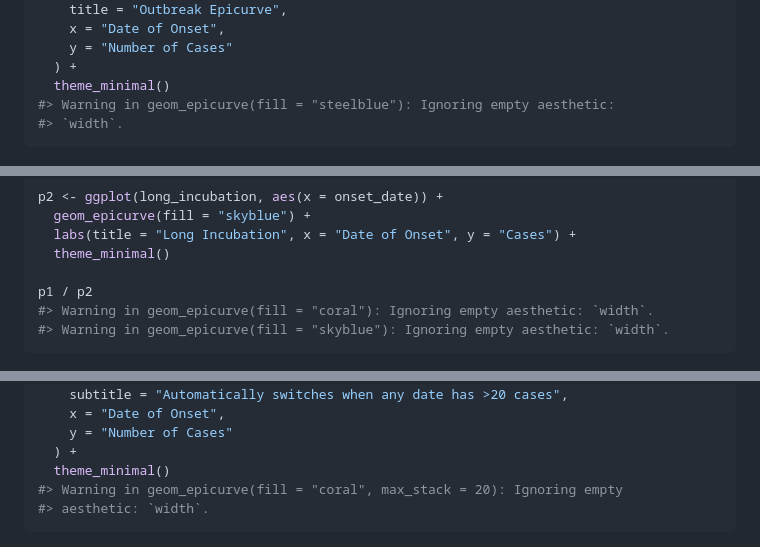
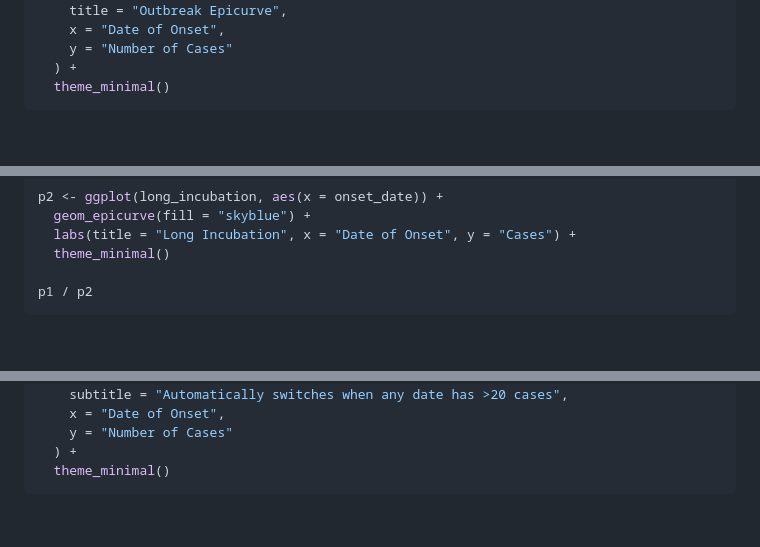
Before and after one commit to prcleary/paulmisc, a Markdown page: README.md, 3 parts joined by grey strips. Drawn GitHub-style; blank space fills up the shorter version.

````diff
--- a/README.md
+++ b/README.md
@@ -135,8 +135,6 @@ ggplot(cases, aes(x = onset_date)) +
     y = "Number of Cases"
   ) +
   theme_minimal()
-#> Warning in geom_epicurve(fill = "steelblue"): Ignoring empty aesthetic:
-#> `width`.
 ```
 
 <img src="man/figures/README-basic-epicurve-1.png" alt="" width="100%" />
@@ -228,8 +224,6 @@ p2 <- ggplot(long_incubation, aes(x = onset_date)) +
   theme_minimal()
 
 p1 / p2
-#> Warning in geom_epicurve(fill = "coral"): Ignoring empty aesthetic: `width`.
-#> Warning in geom_epicurve(fill = "skyblue"): Ignoring empty aesthetic: `width`.
 ```
 
 <img src="man/figures/README-incubation-comparison-1.png" alt="" width="100%" />
@@ -292,8 +283,6 @@ ggplot(large_outbreak, aes(x = onset_date)) +
     y = "Number of Cases"
   ) +
   theme_minimal()
-#> Warning in geom_epicurve(fill = "coral", max_stack = 20): Ignoring empty
-#> aesthetic: `width`.
 ```
 
 <img src="man/figures/README-large-outbreak-1.png" alt="" width="100%" />
````
Also changed, not shown: other parts of README.md (+3 -11 lines), man/figures/README-emoji-1.png (added), man/figures/README-symbols-1.png, 6 other files.
